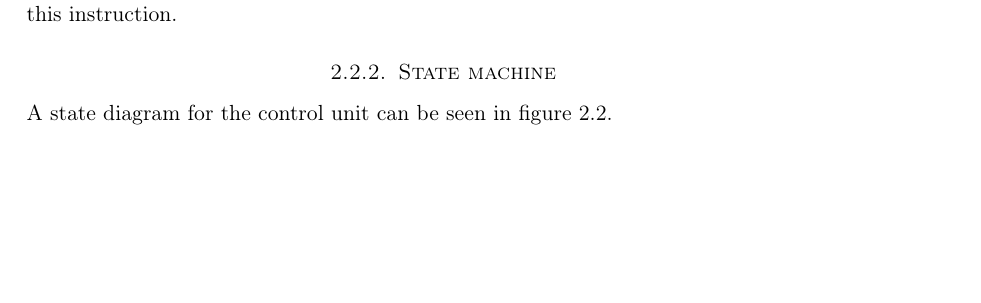
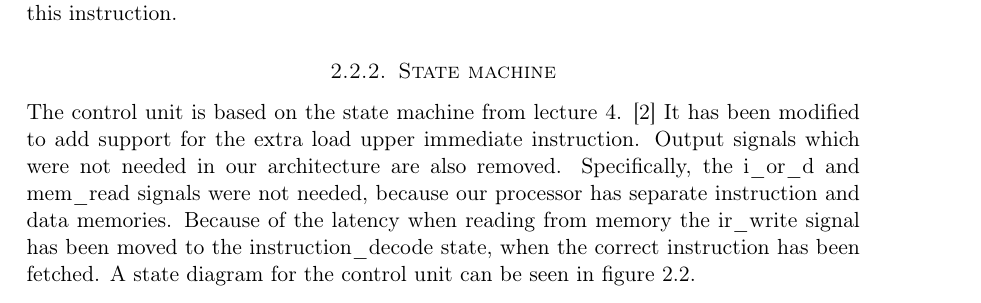
Before and after one commit to cristeahub/dmkonst, a LaTeX document (report-ex1/report.tex, which reads report-ex1/solution/solution.tex): part of page 6 of 13 before the commit and part of page 6 of 14 after it, cut so that both start at the same text, the shorter picture padded with empty space. Compiled offline with pdfLaTeX.

Commit message:
Describe state machine

```diff
--- a/report-ex1/solution/solution.tex
+++ b/report-ex1/solution/solution.tex
@@ -55,6 +55,11 @@ The support files handed out already used this instruction.
 
 \subsubsection{State machine}
 
+The control unit is based on the state machine from lecture 4. \cite{lecture-4}
+It has been modified to add support for the extra load upper immediate instruction.
+Output signals which were not needed in our architecture are also removed.
+Specifically, the i\_or\_d and mem\_read signals were not needed, because our processor has separate instruction and data memories.
+Because of the latency when reading from memory the ir\_write signal has been moved to the instruction\_decode state, when the correct instruction has been fetched.
 A state diagram for the control unit can be seen in figure \ref{fig:state_machine}.
 
 \begin{figure}[ht!]
```
